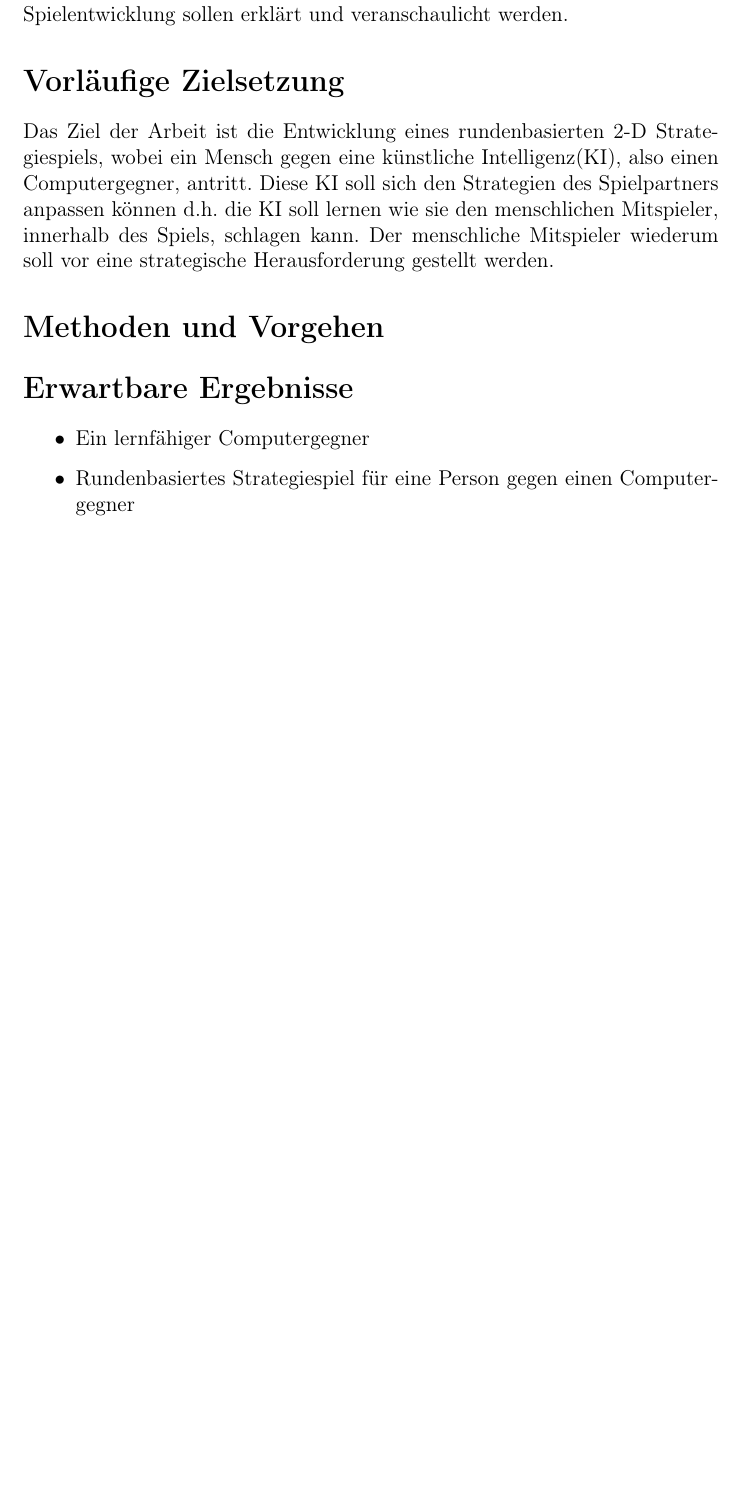
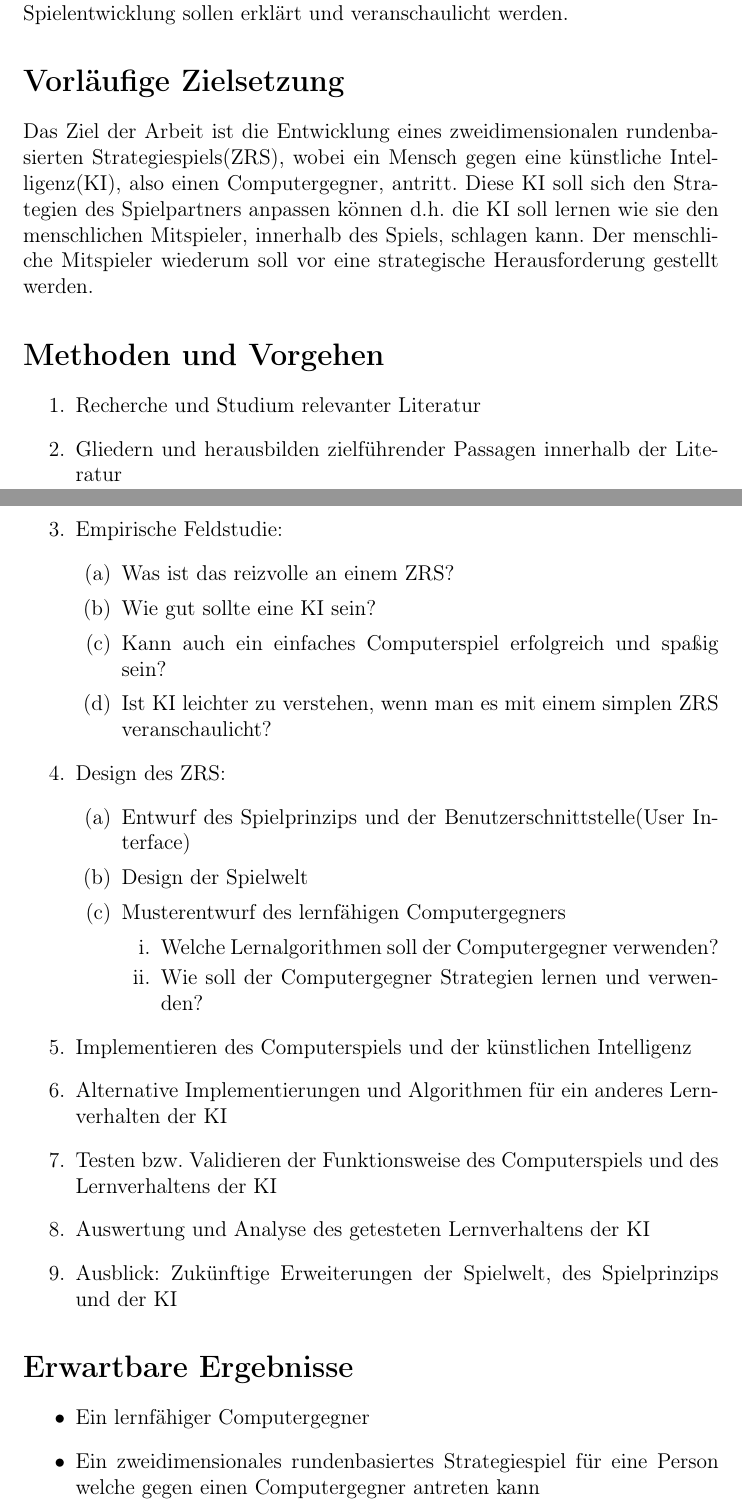
Before and after one commit to blackicetee/LATEX, a LaTeX document (exposés/expose_maschinen_lernen/expose_maschinen_lernen.tex): part of page 1 of 3 before the commit and two parts of pages 1 and 2 of 4 after it, the two joined at a grey line, cut so that both start at the same text, the shorter picture padded with empty space. Compiled offline with pdfLaTeX.

Commit message:
update expose KI und ZRS

```diff
--- a/exposés/expose_maschinen_lernen.tex
+++ b/exposés/expose_maschinen_lernen/expose_maschinen_lernen.tex
@@ -1,11 +1,16 @@
 \documentclass[12pt,a4paper]{article}
 \usepackage[utf8]{inputenc}
+\usepackage{csquotes}
 \usepackage[german]{babel}
 \usepackage[T1]{fontenc}
 \usepackage{makeidx}
-%Mit dem Befehl \RM{Zahl in numerischem Format} werden jetzt Römische Zahlen erzeugt
-%\newcommand{\RM}[1]{\MakeUppercase{\romannumeral #1{.}}}
 
+\usepackage[backend=bibtex,
+%style=numeric,
+style=alphabetic,
+%style=reading,
+bibencoding=ascii]{biblatex}
+\addbibresource{bibliography/bibliography}
 
 \author{Thilo Stegemann}
 \title{Exposé: Entwicklung einer lernfähigen Maschine am Beispiel eines simplen mit ncurces programmierten Computerspiels}
@@ -20,14 +25,39 @@ Wie funktioniert eigentlich künstliche Intelligenz? Gibt es eine anschauliche u
 Innerhalb dieser Bachelorarbeit wird versucht antworten auf diese Fragen zu finden. Die Grundlagen des maschinellen Lernens und der Spielentwicklung sollen erklärt und veranschaulicht werden.
 
 \section*{Vorläufige Zielsetzung}
-Das Ziel der Arbeit ist die Entwicklung eines rundenbasierten 2-D Strategiespiels, wobei ein Mensch gegen eine künstliche Intelligenz(KI), also einen Computergegner, antritt. Diese KI soll sich den Strategien des Spielpartners anpassen können d.h. die KI soll lernen wie sie den menschlichen Mitspieler, innerhalb des Spiels, schlagen kann. Der menschliche Mitspieler wiederum soll vor eine strategische Herausforderung gestellt werden.
+Das Ziel der Arbeit ist die Entwicklung eines zweidimensionalen rundenbasierten Strategiespiels(ZRS), wobei ein Mensch gegen eine künstliche Intelligenz(KI), also einen Computergegner, antritt. Diese KI soll sich den Strategien des Spielpartners anpassen können d.h. die KI soll lernen wie sie den menschlichen Mitspieler, innerhalb des Spiels, schlagen kann. Der menschliche Mitspieler wiederum soll vor eine strategische Herausforderung gestellt werden.
 
 \section*{Methoden und Vorgehen}
-
+\begin{enumerate}
+	\item Recherche und Studium relevanter Literatur
+	\item Gliedern und herausbilden zielführender Passagen innerhalb der Literatur
+	\item Empirische Feldstudie:
+	\begin{enumerate}
+		\item Was ist das reizvolle an einem ZRS?
+		\item Wie gut sollte eine KI sein?
+		\item Kann auch ein einfaches Computerspiel erfolgreich und spaßig sein?
+		\item Ist KI leichter zu verstehen, wenn man es mit einem simplen ZRS veranschaulicht?
+	\end{enumerate}
+	\item Design des ZRS:
+	\begin{enumerate}
+		\item Entwurf des Spielprinzips und der Benutzerschnittstelle(User Interface)
+		\item Design der Spielwelt
+		\item Musterentwurf des lernfähigen Computergegners
+		\begin{enumerate}
+			\item Welche Lernalgorithmen soll der Computergegner verwenden?
+			\item Wie soll der Computergegner Strategien lernen und verwenden?
+		\end{enumerate}
+	\end{enumerate}
+	\item Implementieren des Computerspiels und der künstlichen Intelligenz
+	\item Alternative Implementierungen und Algorithmen für ein anderes Lernverhalten der KI
+	\item Testen bzw. Validieren der Funktionsweise des Computerspiels und des Lernverhaltens der KI
+	\item Auswertung und Analyse des getesteten Lernverhaltens der KI
+	\item Ausblick: Zukünftige Erweiterungen der Spielwelt, des Spielprinzips und der KI
+\end{enumerate}
 \section*{Erwartbare Ergebnisse}
 \begin{itemize}
 	\item Ein lernfähiger Computergegner
-	\item Rundenbasiertes Strategiespiel für eine Person gegen einen Computergegner
+	\item Ein zweidimensionales rundenbasiertes Strategiespiel für eine Person welche gegen einen Computergegner antreten kann
 \end{itemize}
 
 \section*{Zeitplan}
```
Also changed, not shown: exposés/expose_maschinen_lernen/bibliography/bibliography.bib (added, +14 -0 lines), exposés/expose_maschinen_lernen/expose_maschinen_lernen-blx.bib (added, +11 -0 lines), exposés/expose_maschinen_lernen.pdf (deleted), exposés/expose_maschinen_lernen/expose_maschinen_lernen.bbl (added), exposés/expose_maschinen_lernen/expose_maschinen_lernen.pdf (added), exposés/expose_maschinen_lernen/expose_maschinen_lernen.tex (9 more changed lines), 11 other files.
